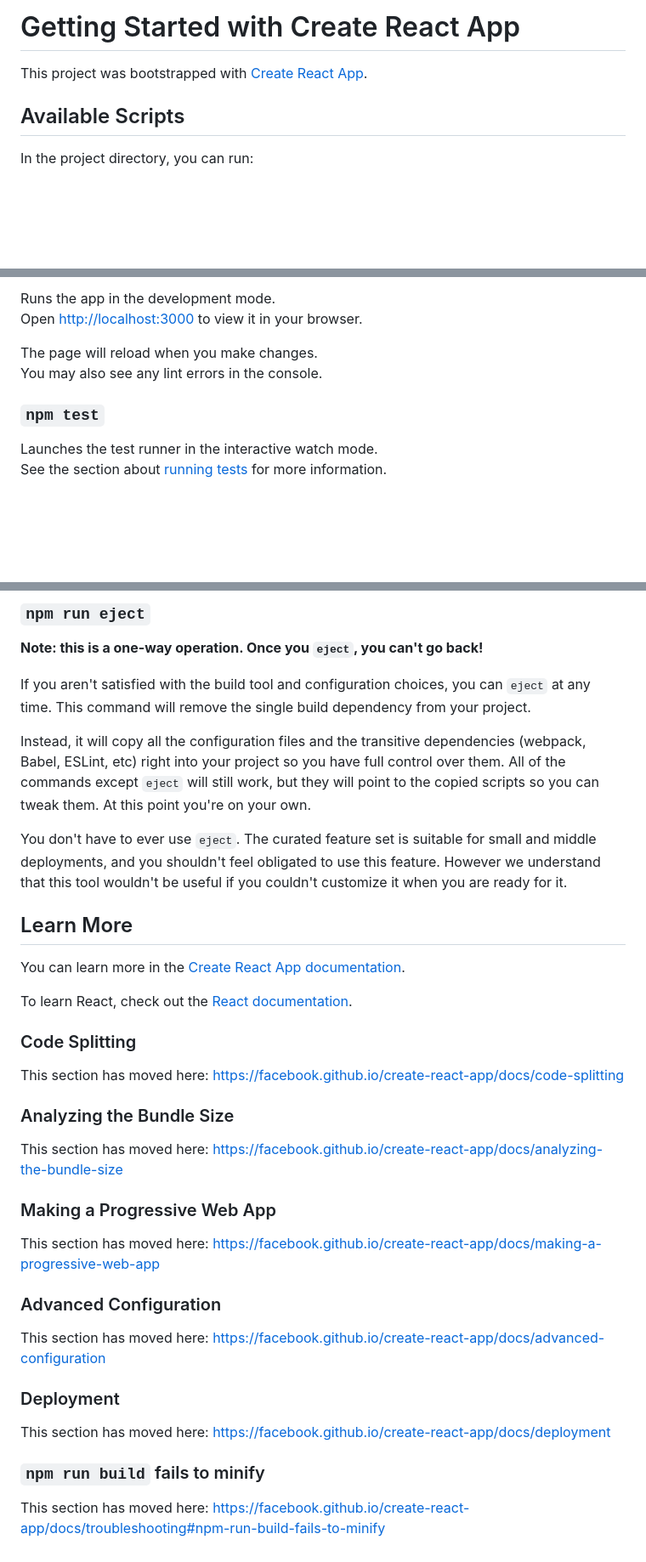
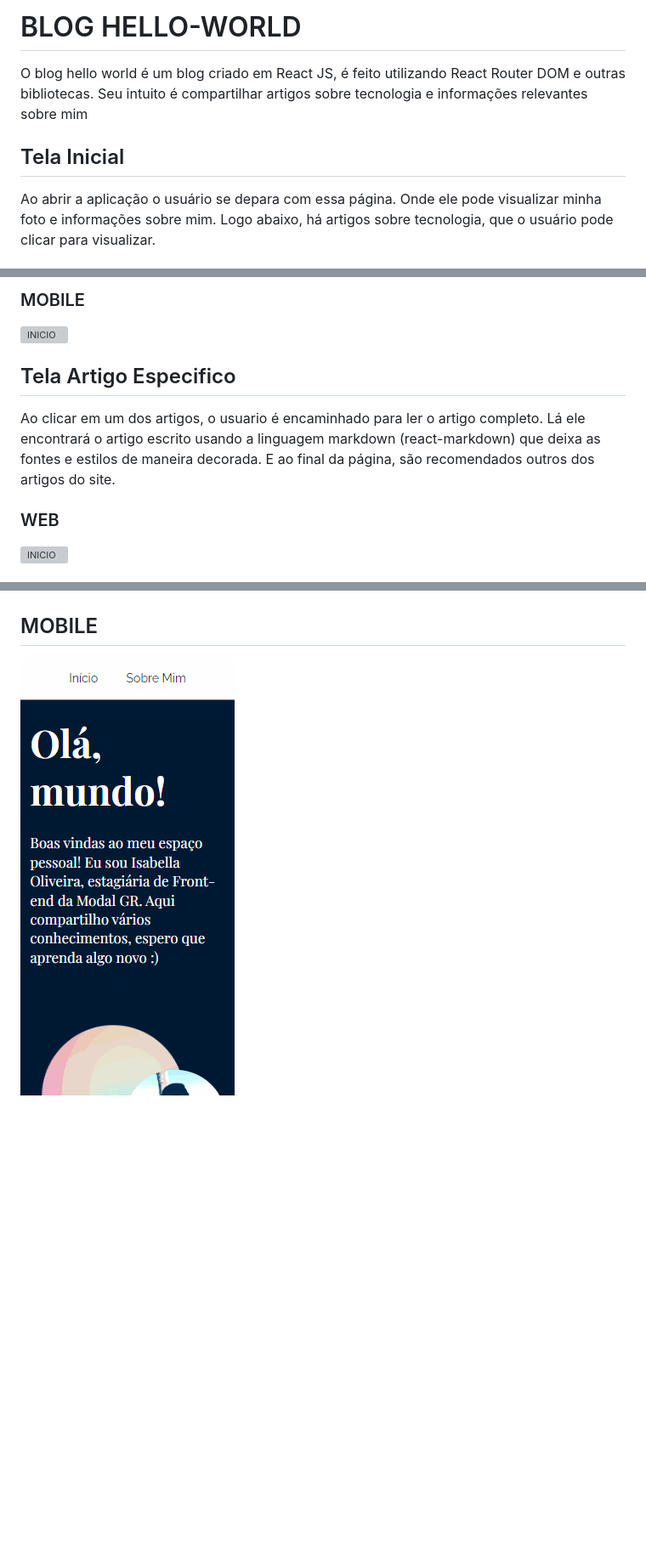
Before and after one commit to isabellacoliveira/blog_hello_world, a Markdown page: README.md, 3 parts joined by grey strips. Shown at 85% size. Drawn GitHub-style; pictures changed too: src/assets/GIF6.gif (added); blank space fills up the shorter version; grey boxes are pictures that could not be loaded.

Commit message:
atualizando o README

```diff
--- a/README.md
+++ b/README.md
@@ -1,8 +1,10 @@
-# Getting Started with Create React App
+# BLOG HELLO-WORLD
 
-This project was bootstrapped with [Create React App](https://github.com/facebook/create-react-app).
+O blog hello world é um blog criado em React JS, é feito utilizando React Router DOM e outras bibliotecas. Seu intuito é compartilhar artigos sobre tecnologia e informações
+relevantes sobre mim
 
-## Available Scripts
+## Tela Inicial
 
-In the project directory, you can run:
+Ao abrir a aplicação o usuário se depara com essa página. Onde ele pode visualizar minha foto e informações sobre mim. Logo abaixo, há
+artigos sobre tecnologia, que o usuário pode clicar para visualizar.
 
@@ -10,12 +13,13 @@ In the project directory, you can run:
 
-Runs the app in the development mode.\
-Open [http://localhost:3000](http://localhost:3000) to view it in your browser.
+### MOBILE
+![INICIO](./src/assets/GIF4.gif)
 
-The page will reload when you make changes.\
-You may also see any lint errors in the console.
+## Tela Artigo Especifico
 
-### `npm test`
+Ao clicar em um dos artigos, o usuario é encaminhado para ler o artigo completo. Lá ele encontrará o artigo escrito usando a linguagem
+markdown (react-markdown) que deixa as fontes e estilos de maneira decorada. E ao final da página, são recomendados outros dos artigos do
+site.
 
-Launches the test runner in the interactive watch mode.\
-See the section about [running tests](https://facebook.github.io/create-react-app/docs/running-tests) for more information.
+### WEB
+![INICIO](./src/assets/GIF2.gif)
 
@@ -31,40 +36,3 @@ See the section about [deployment](https://facebook.github.io/create-react-app/d
 
-### `npm run eject`
-
-**Note: this is a one-way operation. Once you `eject`, you can't go back!**
-
-If you aren't satisfied with the build tool and configuration choices, you can `eject` at any time. This command will remove the single build dependency from your project.
-
-Instead, it will copy all the configuration files and the transitive dependencies (webpack, Babel, ESLint, etc) right into your project so you have full control over them. All of the commands except `eject` will still work, but they will point to the copied scripts so you can tweak them. At this point you're on your own.
-
-You don't have to ever use `eject`. The curated feature set is suitable for small and middle deployments, and you shouldn't feel obligated to use this feature. However we understand that this tool wouldn't be useful if you couldn't customize it when you are ready for it.
-
-## Learn More
-
-You can learn more in the [Create React App documentation](https://facebook.github.io/create-react-app/docs/getting-started).
-
-To learn React, check out the [React documentation](https://reactjs.org/).
-
-### Code Splitting
-
-This section has moved here: [https://facebook.github.io/create-react-app/docs/code-splitting](https://facebook.github.io/create-react-app/docs/code-splitting)
-
-### Analyzing the Bundle Size
-
-This section has moved here: [https://facebook.github.io/create-react-app/docs/analyzing-the-bundle-size](https://facebook.github.io/create-react-app/docs/analyzing-the-bundle-size)
-
-### Making a Progressive Web App
-
-This section has moved here: [https://facebook.github.io/create-react-app/docs/making-a-progressive-web-app](https://facebook.github.io/create-react-app/docs/making-a-progressive-web-app)
-
-### Advanced Configuration
-
-This section has moved here: [https://facebook.github.io/create-react-app/docs/advanced-configuration](https://facebook.github.io/create-react-app/docs/advanced-configuration)
-
-### Deployment
-
-This section has moved here: [https://facebook.github.io/create-react-app/docs/deployment](https://facebook.github.io/create-react-app/docs/deployment)
-
-### `npm run build` fails to minify
-
-This section has moved here: [https://facebook.github.io/create-react-app/docs/troubleshooting#npm-run-build-fails-to-minify](https://facebook.github.io/create-react-app/docs/troubleshooting#npm-run-build-fails-to-minify)
+## MOBILE
+![INICIO](./src/assets/GIF6.gif)
```
Also changed, not shown: other parts of README.md (+9 -7 lines), 5 other files.
